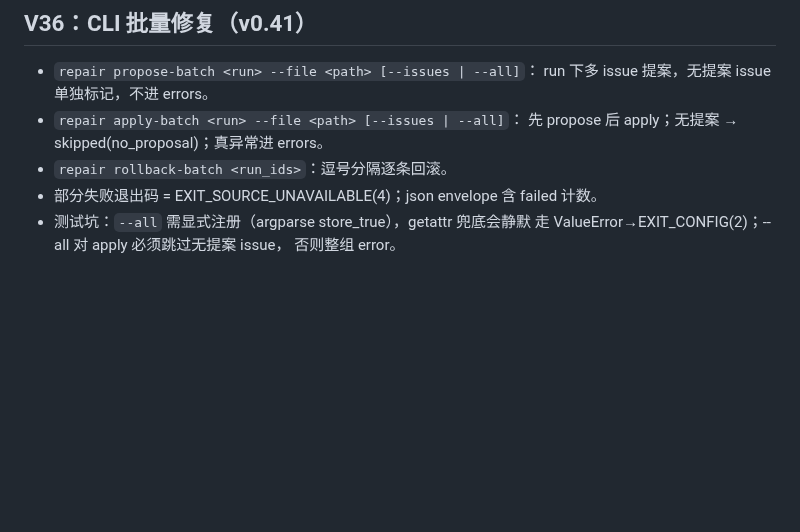
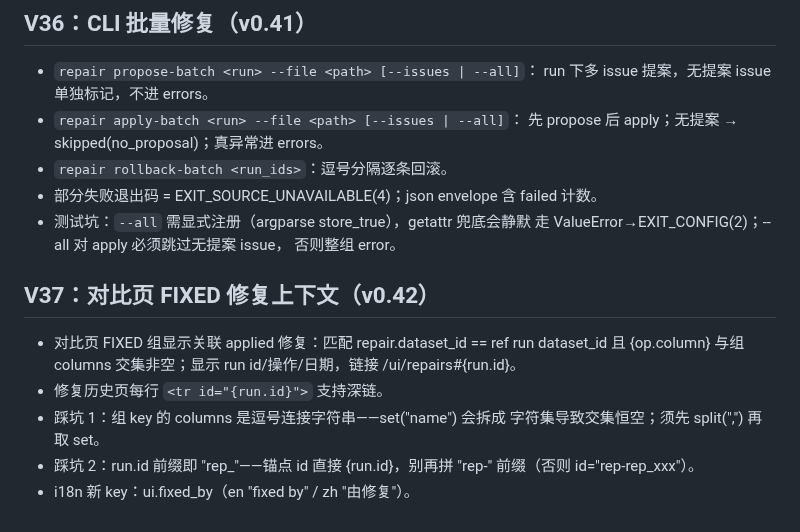
Before and after one commit to Jackxiaozhiren/datasentry, a Markdown page: docs/DEVELOPMENT.md, the part around the change. GitHub-like rendering; blank space fills up the shorter version.

Commit message:
docs: V37 dev note (compare page repair context)

```diff
--- a/docs/DEVELOPMENT.md
+++ b/docs/DEVELOPMENT.md
@@ -1009,3 +1009,16 @@ make lint && make type && make test   # 或 make check（含覆盖率门禁）
 - 测试坑：`--all` 需显式注册（argparse store_true），getattr 兜底会静默
   走 ValueError→EXIT_CONFIG(2)；--all 对 apply 必须跳过无提案 issue，
   否则整组 error。
+
+
+## V37：对比页 FIXED 修复上下文（v0.42）
+
+- 对比页 FIXED 组显示关联 applied 修复：匹配 repair.dataset_id ==
+  ref run dataset_id 且 {op.column} 与组 columns 交集非空；显示
+  run id/操作/日期，链接 /ui/repairs#{run.id}。
+- 修复历史页每行 `<tr id="{run.id}">` 支持深链。
+- 踩坑 1：组 key 的 columns 是逗号连接字符串——set("name") 会拆成
+  字符集导致交集恒空；须先 split(",") 再取 set。
+- 踩坑 2：run.id 前缀即 "rep_"——锚点 id 直接 {run.id}，别再拼 "rep-"
+  前缀（否则 id="rep-rep_xxx"）。
+- i18n 新 key：ui.fixed_by（en "fixed by" / zh "由修复"）。
```
